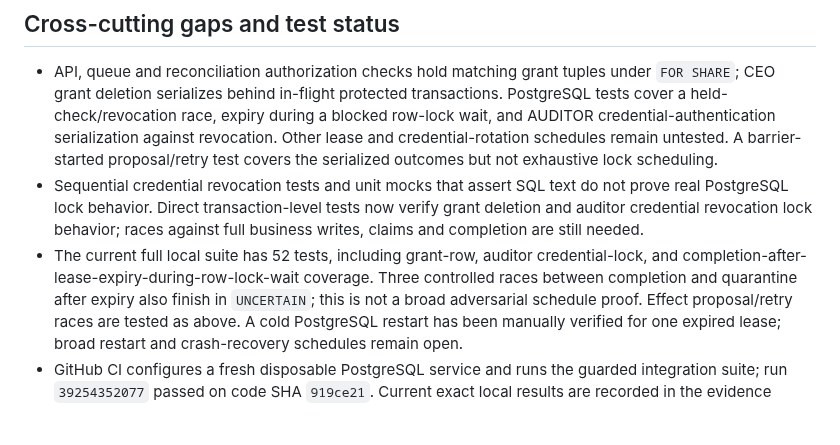
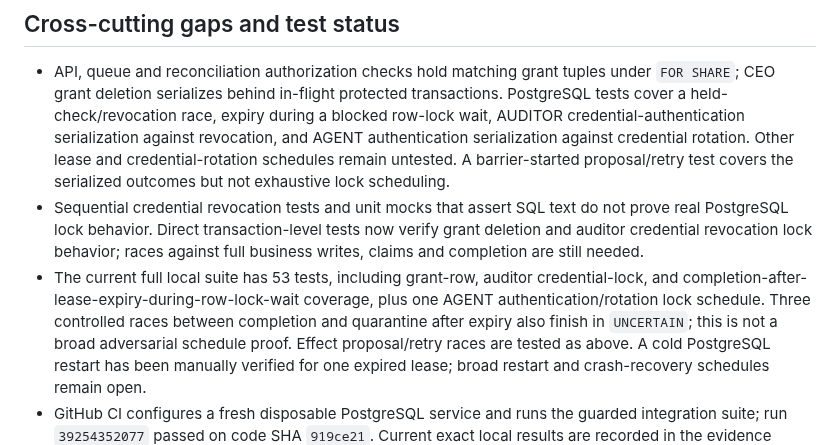
Before and after one commit to alessbarb/aao, a Markdown page: docs/PRINCIPAL_AUTHORIZATION_MATRIX.md, the part around the change. Drawn GitHub-style; blank space fills up the shorter version.

```diff
--- a/docs/PRINCIPAL_AUTHORIZATION_MATRIX.md
+++ b/docs/PRINCIPAL_AUTHORIZATION_MATRIX.md
@@ -42,17 +42,19 @@ inside their transaction. The CEO credential is still a single static bearer.
 - API, queue and reconciliation authorization checks hold matching grant
   tuples under `FOR SHARE`; CEO grant deletion serializes behind in-flight
   protected transactions. PostgreSQL tests cover a held-check/revocation race,
-  expiry during a blocked row-lock wait, and AUDITOR credential-authentication
-  serialization against revocation. Other lease and credential-rotation
-  schedules remain untested. A barrier-started proposal/retry test covers the
+  expiry during a blocked row-lock wait, AUDITOR credential-authentication
+  serialization against revocation, and AGENT authentication serialization
+  against credential rotation. Other lease and credential-rotation schedules
+  remain untested. A barrier-started proposal/retry test covers the
   serialized outcomes but not exhaustive lock scheduling.
 - Sequential credential revocation tests and unit mocks that assert SQL text
   do not prove real PostgreSQL lock behavior. Direct transaction-level tests
   now verify grant deletion and auditor credential revocation lock behavior;
   races against full business writes, claims and completion are still needed.
-- The current full local suite has 52 tests, including grant-row, auditor
+- The current full local suite has 53 tests, including grant-row, auditor
   credential-lock, and completion-after-lease-expiry-during-row-lock-wait
-  coverage. Three controlled races between completion and quarantine after
+  coverage, plus one AGENT authentication/rotation lock schedule. Three
+  controlled races between completion and quarantine after
   expiry also finish in `UNCERTAIN`; this is not a broad adversarial schedule
   proof. Effect proposal/retry races are tested as above. A cold PostgreSQL
   restart has been manually verified for one expired lease; broad restart and
```
Also changed, not shown: docs/ENGINEERING_BACKLOG.md (+5 -4 lines), docs/VERIFICATION_EVIDENCE_REGISTER.md (+14 -0 lines).
